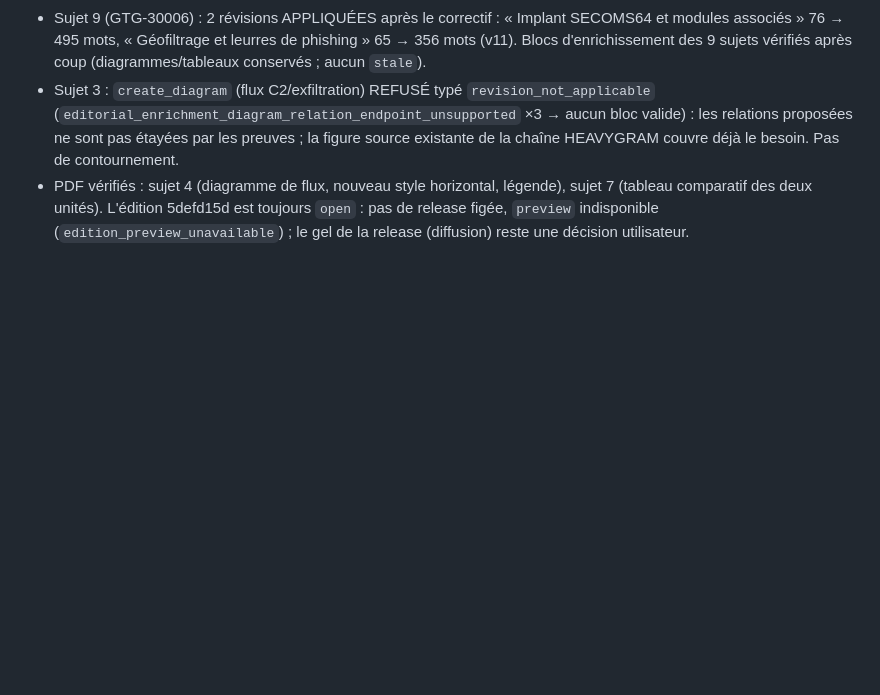
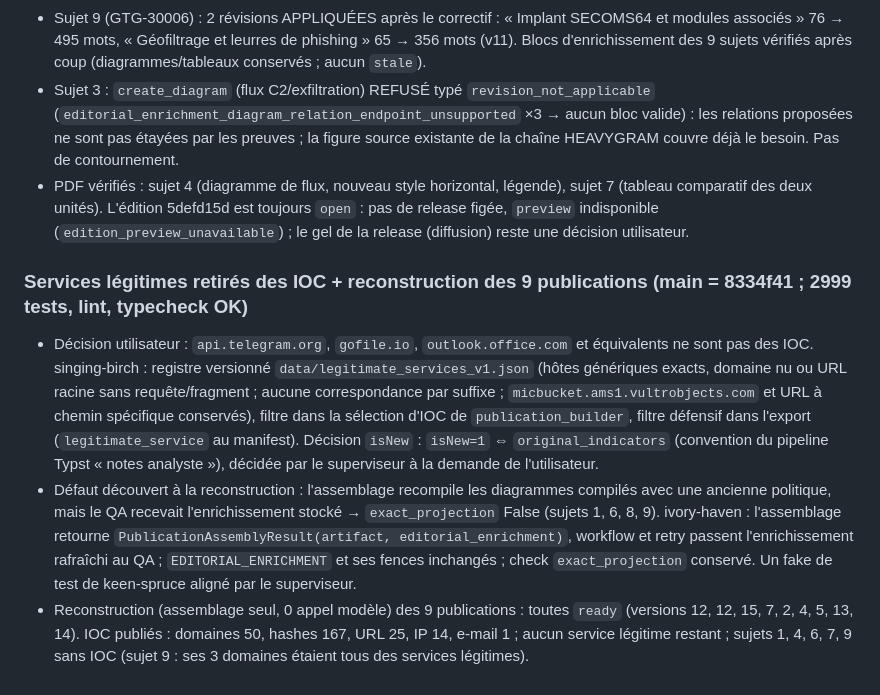
Before and after one commit to m413w4r3/AutoWork, a Markdown page: docs/design/2026-10-08-chantier-correction-journal.md, the part around the change. Rendered like a GitHub page; blank space fills up the shorter version.

Commit message:
docs: journal update (legitimate services, assembly QA, rebuilds)

```diff
--- a/docs/design/2026-10-08-chantier-correction-journal.md
+++ b/docs/design/2026-10-08-chantier-correction-journal.md
@@ -276,3 +276,8 @@ Chantier style : worker timely-ember (diagrammes D2 → style de la référence
 - Sujet 9 (GTG-30006) : 2 révisions APPLIQUÉES après le correctif : « Implant SECOMS64 et modules associés » 76 → 495 mots, « Géofiltrage et leurres de phishing » 65 → 356 mots (v11). Blocs d'enrichissement des 9 sujets vérifiés après coup (diagrammes/tableaux conservés ; aucun `stale`).
 - Sujet 3 : `create_diagram` (flux C2/exfiltration) REFUSÉ typé `revision_not_applicable` (`editorial_enrichment_diagram_relation_endpoint_unsupported` ×3 → aucun bloc valide) : les relations proposées ne sont pas étayées par les preuves ; la figure source existante de la chaîne HEAVYGRAM couvre déjà le besoin. Pas de contournement.
 - PDF vérifiés : sujet 4 (diagramme de flux, nouveau style horizontal, légende), sujet 7 (tableau comparatif des deux unités). L'édition 5defd15d est toujours `open` : pas de release figée, `preview` indisponible (`edition_preview_unavailable`) ; le gel de la release (diffusion) reste une décision utilisateur.
+
+### Services légitimes retirés des IOC + reconstruction des 9 publications (main = 8334f41 ; 2999 tests, lint, typecheck OK)
+- Décision utilisateur : `api.telegram.org`, `gofile.io`, `outlook.office.com` et équivalents ne sont pas des IOC. singing-birch : registre versionné `data/legitimate_services_v1.json` (hôtes génériques exacts, domaine nu ou URL racine sans requête/fragment ; aucune correspondance par suffixe ; `micbucket.ams1.vultrobjects.com` et URL à chemin spécifique conservés), filtre dans la sélection d'IOC de `publication_builder`, filtre défensif dans l'export (`legitimate_service` au manifest). Décision `isNew` : `isNew=1` ⇔ `original_indicators` (convention du pipeline Typst « notes analyste »), décidée par le superviseur à la demande de l'utilisateur.
+- Défaut découvert à la reconstruction : l'assemblage recompile les diagrammes compilés avec une ancienne politique, mais le QA recevait l'enrichissement stocké → `exact_projection` False (sujets 1, 6, 8, 9). ivory-haven : l'assemblage retourne `PublicationAssemblyResult(artifact, editorial_enrichment)`, workflow et retry passent l'enrichissement rafraîchi au QA ; `EDITORIAL_ENRICHMENT` et ses fences inchangés ; check `exact_projection` conservé. Un fake de test de keen-spruce aligné par le superviseur.
+- Reconstruction (assemblage seul, 0 appel modèle) des 9 publications : toutes `ready` (versions 12, 12, 15, 7, 2, 4, 5, 13, 14). IOC publiés : domaines 50, hashes 167, URL 25, IP 14, e-mail 1 ; aucun service légitime restant ; sujets 1, 4, 6, 7, 9 sans IOC (sujet 9 : ses 3 domaines étaient tous des services légitimes).
```
